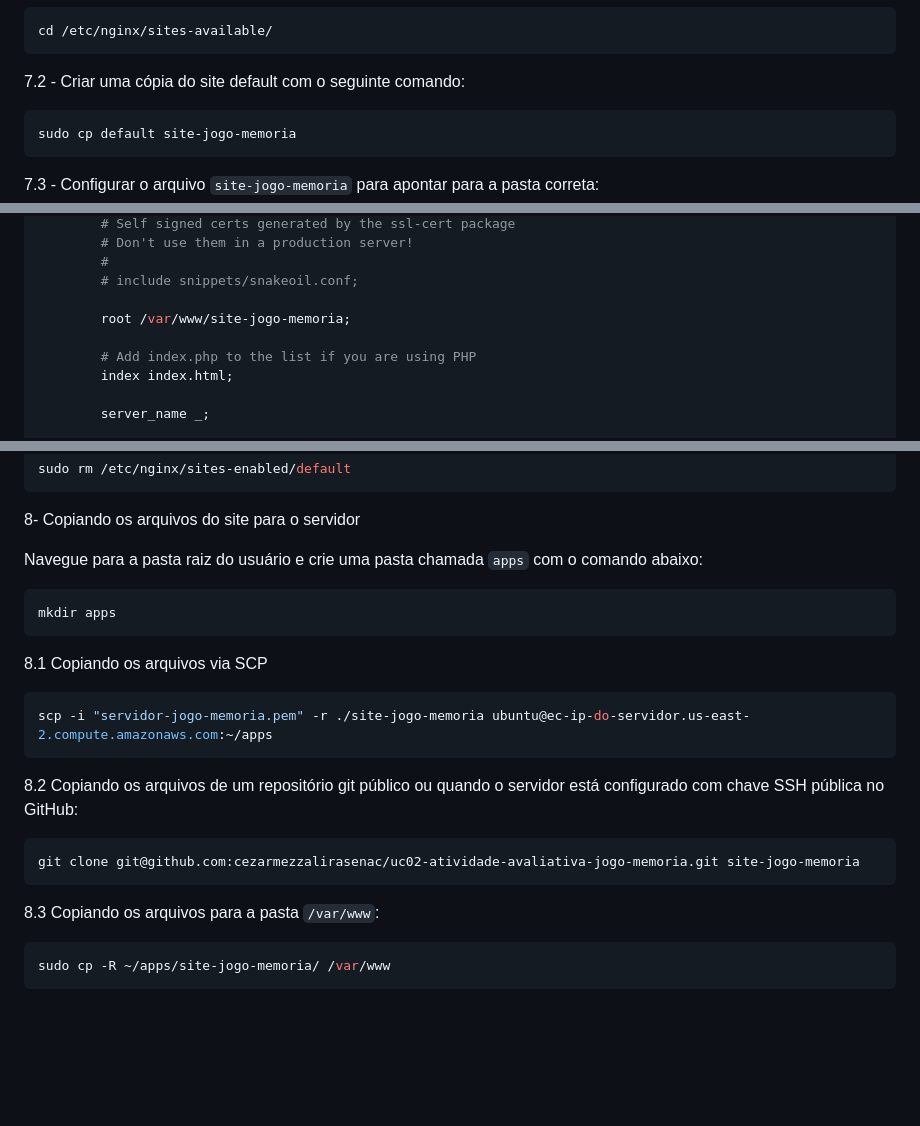
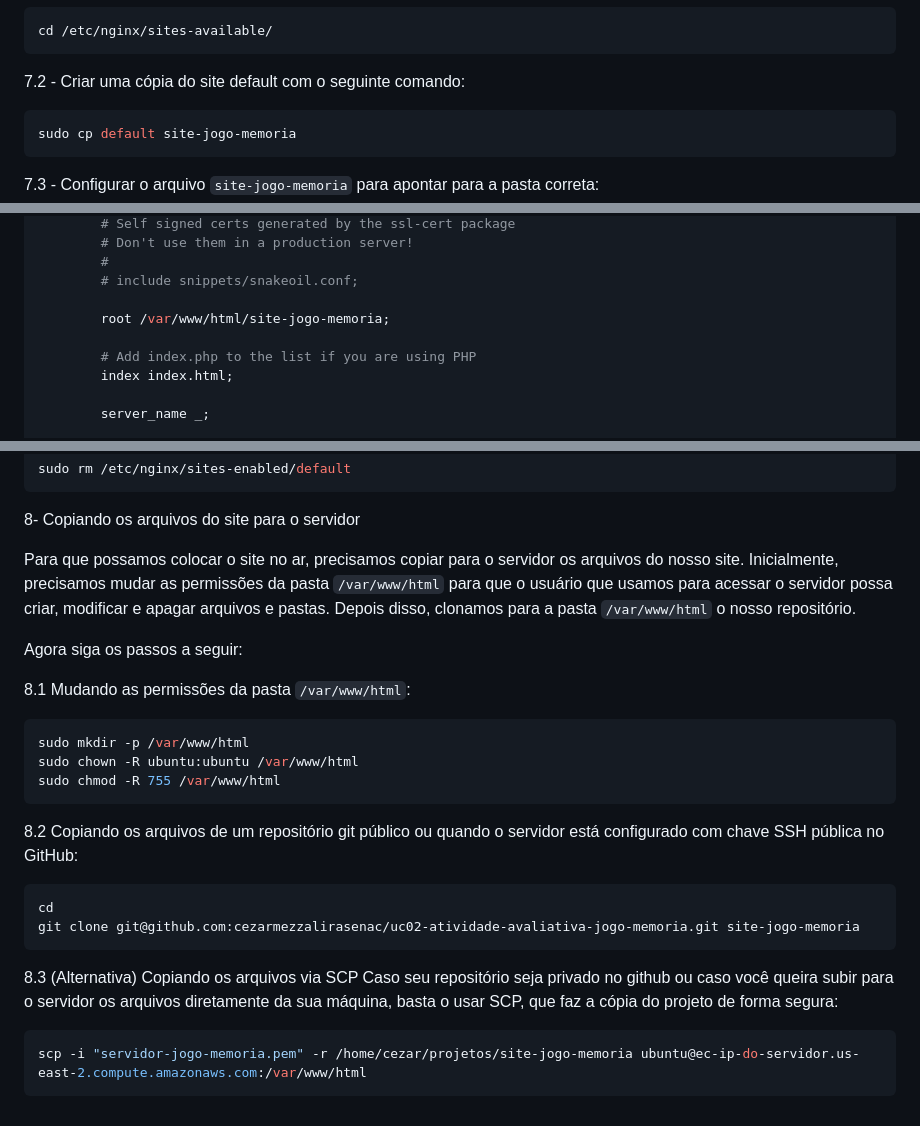
Before and after one commit to cezarmezzalirasenac/uc02-atividade-avaliativa-jogo-memoria, a Markdown page: README.md, 3 parts joined by grey strips. GitHub-like rendering; blank space fills up the shorter version.

Commit message:
Ajustes documentação

````diff
--- a/README.md
+++ b/README.md
@@ -37,7 +37,7 @@ cd /etc/nginx/sites-available/
 ```
 
 7.2 - Criar uma cópia do site default com o seguinte comando:
-```
+```sh
 sudo cp default site-jogo-memoria
 ```
 
@@ -89,7 +89,7 @@ server {
         #
         # include snippets/snakeoil.conf;
 
-        root /var/www/site-jogo-memoria;
+        root /var/www/html/site-jogo-memoria;
 
         # Add index.php to the list if you are using PHP
         index index.html;
@@ -154,25 +154,28 @@ sudo rm /etc/nginx/sites-enabled/default
 
 8- Copiando os arquivos do site para o servidor
 
-Navegue para a pasta raiz do usuário e crie uma pasta chamada `apps` com o comando abaixo:
+Para que possamos colocar o site no ar, precisamos copiar para o servidor os arquivos do nosso site.
+Inicialmente, precisamos mudar as permissões da pasta `/var/www/html` para que o usuário que usamos para acessar o servidor possa criar, modificar e apagar arquivos e pastas.
+Depois disso, clonamos para a pasta `/var/www/html` o nosso repositório.
+
+Agora siga os passos a seguir:
+
+8.1 Mudando as permissões da pasta `/var/www/html`:
 ```sh
-mkdir apps
-```
-
-
-8.1 Copiando os arquivos via SCP
-```sh
-scp -i "servidor-jogo-memoria.pem" -r ./site-jogo-memoria ubuntu@ec-ip-do-servidor.us-east-2.compute.amazonaws.com:~/apps
+sudo mkdir -p /var/www/html
+sudo chown -R ubuntu:ubuntu /var/www/html
+sudo chmod -R 755 /var/www/html
 ```
 
 8.2 Copiando os arquivos de um repositório git público ou quando o servidor está configurado com chave SSH pública no GitHub:
 ```sh
+cd
 git clone git@github.com:cezarmezzalirasenac/uc02-atividade-avaliativa-jogo-memoria.git site-jogo-memoria
 ```
 
-
-8.3 Copiando os arquivos para a pasta `/var/www`:
+8.3 (Alternativa) Copiando os arquivos via SCP
+Caso seu repositório seja privado no github ou caso você queira subir para o servidor os arquivos diretamente da sua máquina, basta o usar SCP, que faz a cópia do projeto de forma segura:
 
 ```sh
-sudo cp -R ~/apps/site-jogo-memoria/ /var/www
+scp -i "servidor-jogo-memoria.pem" -r /home/cezar/projetos/site-jogo-memoria ubuntu@ec-ip-do-servidor.us-east-2.compute.amazonaws.com:/var/www/html
 ```
````
